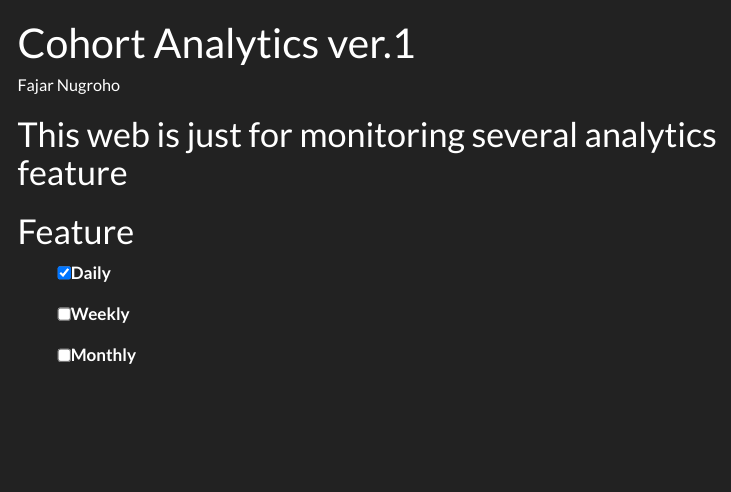
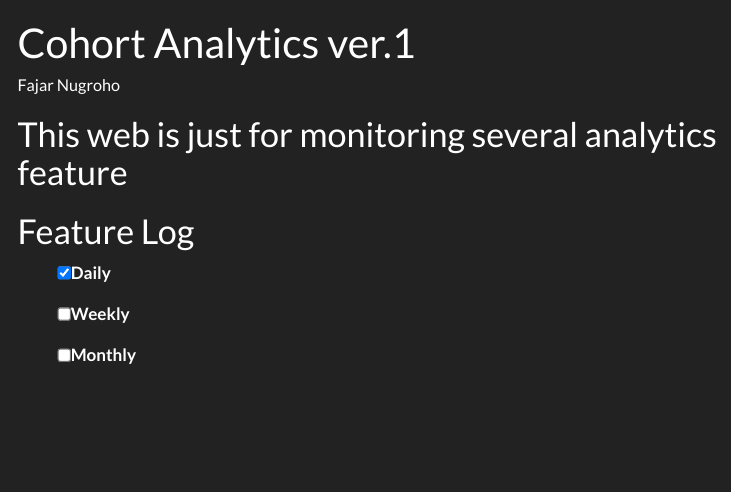
Before and after one commit to fajardwnugroho/web_rakamin, a Quarto document (index.qmd): the page in a window 1100 px wide, from its top. Rendered offline with R 4.5, knitr and Pandoc in place of Quarto, with nearby package versions; menus at the side of the page are left out.

Commit message:
ganti nama fitur

```diff
--- a/index.qmd
+++ b/index.qmd
@@ -9,7 +9,7 @@ execute:
 
 # This web is just for monitoring several analytics feature
 
-# Feature
+# Feature Log
 
 -   [x] Daily
 
```
